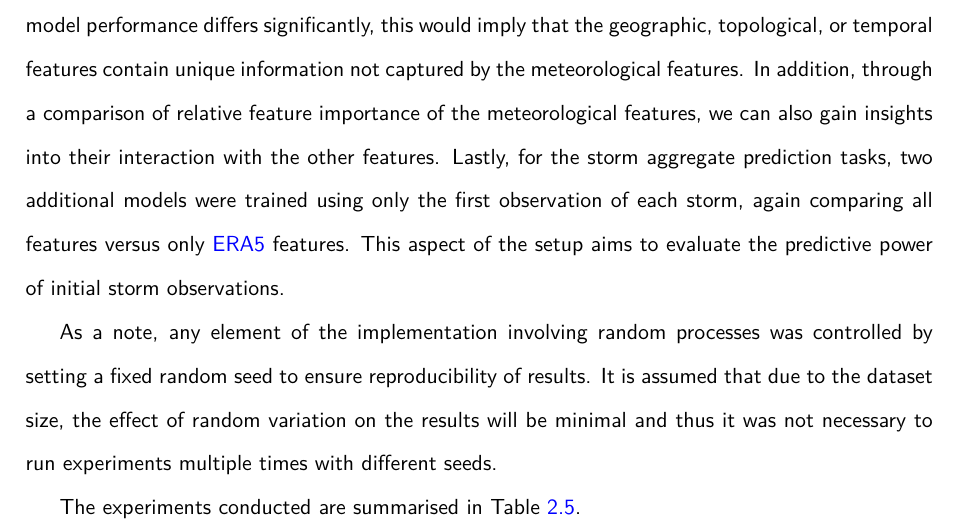
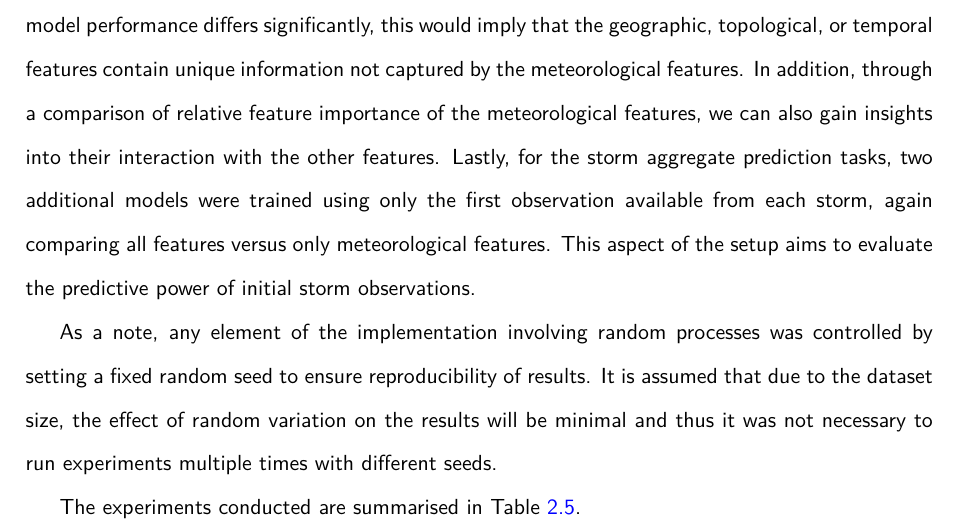
Before and after one commit to seangtkelley/uor-msc-dissertation-xai-african-storms, a LaTeX thesis (report/thesis.tex, which reads report/chapters/methodology.tex): part of page 31 of 68, cut so that both start at the same text. Compiled offline with pdfLaTeX.

Commit message:
exp setup comments

```diff
--- a/report/chapters/methodology.tex
+++ b/report/chapters/methodology.tex
@@ -297,7 +297,7 @@ In this thesis, \acrshort{shap} is primarily used as a global explanation method
 
 The experimental setup is designed to systematically evaluate the performance of the proposed models under different conditions and feature sets. The experiments are divided into two groups: storm aggregate characteristic prediction tasks and immediate characteristics at observation prediction tasks. Storm aggregate tasks involve predicting characteristics that summarise the entire lifecycle of a storm with the aim of understanding its overall behaviour and impact. In contrast, immediate characteristic tasks focus on predicting properties at each observation time step, such as the 6-hour mean precipitation or the rate of intensification. These tasks require a more granular understanding of the storm's evolution and are more applicable to real-time forecasting applications.
 
-For all experiments, two models were trained on two different feature sets: all available features and only \acrshort{era5} meteorological features. This approach allows for a comparison of model performance when utilising a focused subset of variables. While it is likely that storm genesis location and orography over the track will likely be key factors, it is possible that those features could confound the effects of other environmental factors. For example, since Somalia is more arid than Ethiopia, it is likely that soil moisture and skin temperature are correlated with longitude. Thus, through this setup, we ensure that one model is exclusively learning from the meteorological conditions. If model performance differs significantly, this would imply that the geographic, topological, or temporal features contain unique information not captured by the meteorological features. In addition, through a comparison of relative feature importance of the meteorological features, we can also gain insights into their interaction with the other features. Lastly, for the storm aggregate prediction tasks, two additional models were trained using only the first observation of each storm, again comparing all features versus only \acrshort{era5} features. This aspect of the setup aims to evaluate the predictive power of initial storm observations.
+For all experiments, two models were trained on two different feature sets: all available features and only \acrshort{era5} meteorological features. This approach allows for a comparison of model performance when utilising a focused subset of variables. While it is likely that storm genesis location and orography over the track will likely be key factors, it is possible that those features could confound the effects of other environmental factors. For example, since Somalia is more arid than Ethiopia, it is likely that soil moisture and skin temperature are correlated with longitude. Thus, through this setup, we ensure that one model is exclusively learning from the meteorological conditions. If model performance differs significantly, this would imply that the geographic, topological, or temporal features contain unique information not captured by the meteorological features. In addition, through a comparison of relative feature importance of the meteorological features, we can also gain insights into their interaction with the other features. Lastly, for the storm aggregate prediction tasks, two additional models were trained using only the first observation available from each storm, again comparing all features versus only meteorological features. This aspect of the setup aims to evaluate the predictive power of initial storm observations.
 
 As a note, any element of the implementation involving random processes was controlled by setting a fixed random seed to ensure reproducibility of results. It is assumed that due to the dataset size, the effect of random variation on the results will be minimal and thus it was not necessary to run experiments multiple times with different seeds.
 
```
